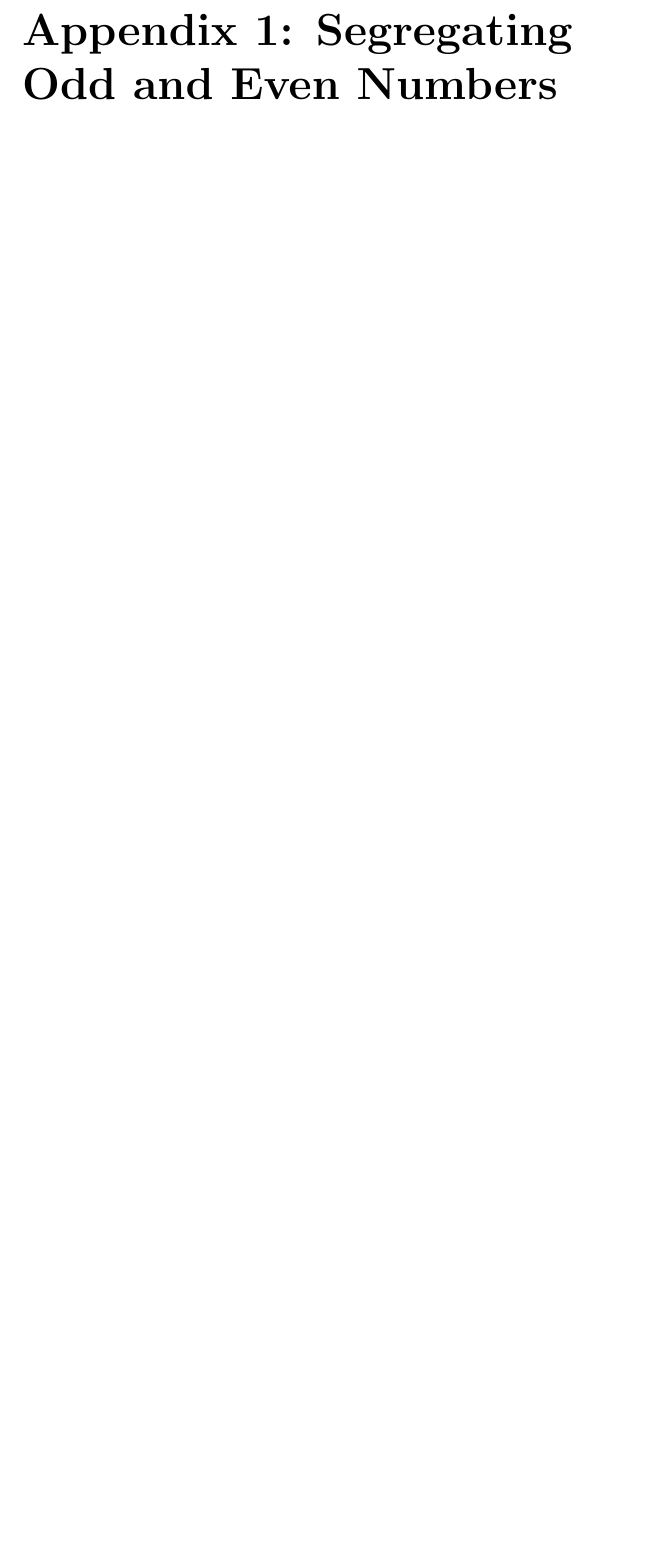
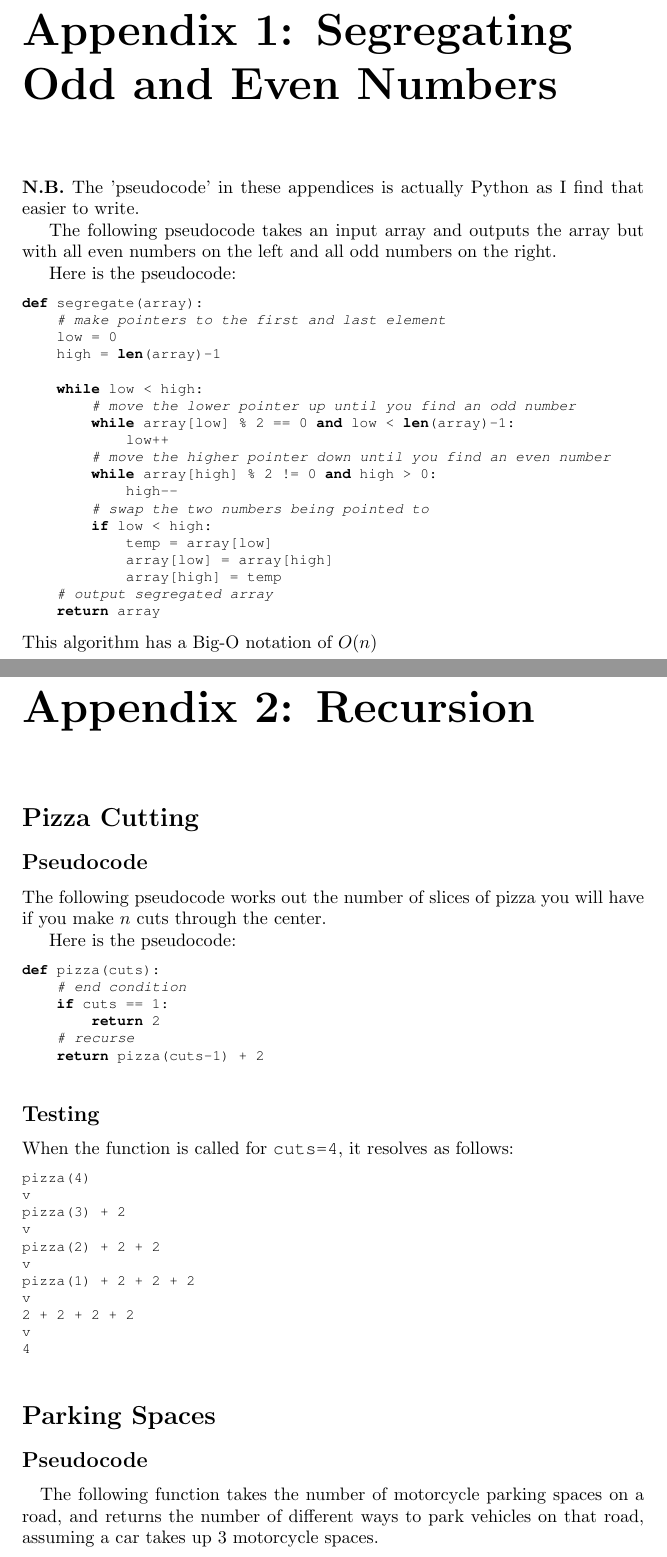
Before and after one commit to QuantumBJump/dsa-coursework, a LaTeX document (dsa-report.tex): part of page 9 of 9 before the commit and two parts of pages 10 and 11 of 12 after it, the two joined at a grey line, cut so that both start at the same text, the shorter picture padded with empty space. Compiled offline with pdfLaTeX.

Commit message:
added appendices

```diff
--- a/dsa-report.tex
+++ b/dsa-report.tex
@@ -1,13 +1,14 @@
 \documentclass{report}
 %package definitions
 \usepackage{listings}
+\usepackage{minted}
 \usepackage{courier}
 \usepackage{lipsum}
 \usepackage{pgfplots}
 \usepackage{filecontents}
 
 %setup for pgfplots
-\pgfplotsset{compat=1.9}
+\pgfplotsset{width=\linewidth, compat=1.9}
 
 %title
 \author{Quinn Stevens}
@@ -125,3 +146,67 @@ public static void quickSort(int[] inputArray, int low, int high) {
 \addcontentsline{toc}{chapter}{Appendix 1: Segregating Odd and Even Numbers}
 \chapter*{Appendix 1: Segregating Odd and Even Numbers}
+\textbf{N.B.} The 'pseudocode' in these appendices is actually Python as I find that easier to write.
 
+The following pseudocode takes an input array and outputs the array but with all even numbers on the left and all odd numbers on the right.
+
+Here is the pseudocode:
+\begin{lstlisting}[language=Python]
+def segregate(array):
+    # make pointers to the first and last element
+    low = 0
+    high = len(array)-1
+
+    while low < high:
+        # move the lower pointer up until you find an odd number
+        while array[low] % 2 == 0 and low < len(array)-1:
+            low++
+        # move the higher pointer down until you find an even number
+        while array[high] % 2 != 0 and high > 0:
+            high--
+        # swap the two numbers being pointed to
+        if low < high:
+            temp = array[low]
+            array[low] = array[high]
+            array[high] = temp
+    # output segregated array
+    return array
+\end{lstlisting}
+This algorithm has a Big-O notation of $O(n)$
+
+\addcontentsline{toc}{chapter}{Appendix 2: Recursion}
+\chapter*{Appendix 2: Recursion}
+\addcontentsline{toc}{section}{Pizza Cutting}
+\section*{Pizza Cutting}
+\subsection*{Pseudocode}
+The following pseudocode works out the number of slices of pizza you will have if you make $n$ cuts through the center.
+
+Here is the pseudocode:
+\begin{lstlisting}[language=Python]
+def pizza(cuts):
+    # end condition
+    if cuts == 1:
+        return 2
+    # recurse
+    return pizza(cuts-1) + 2
+\end{lstlisting}
+\subsection*{Testing}
+When the function is called for \texttt{cuts=4}, it resolves as follows:
+\begin{lstlisting}
+pizza(4)
+v
+pizza(3) + 2
+v
+pizza(2) + 2 + 2
+v
+pizza(1) + 2 + 2 + 2
+v
+2 + 2 + 2 + 2
+v
+4
+\end{lstlisting}
+
+\addcontentsline{toc}{section}{Parking Spaces}
+\section*{Parking Spaces}
+\subsection*{Pseudocode}
+\paragraph{}
+The following function takes the number of motorcycle parking spaces on a road, and returns the number of different ways to park vehicles on that road, assuming a car takes up 3 motorcycle spaces.
```
Also changed, not shown: dsa-report.tex (77 more changed lines).
